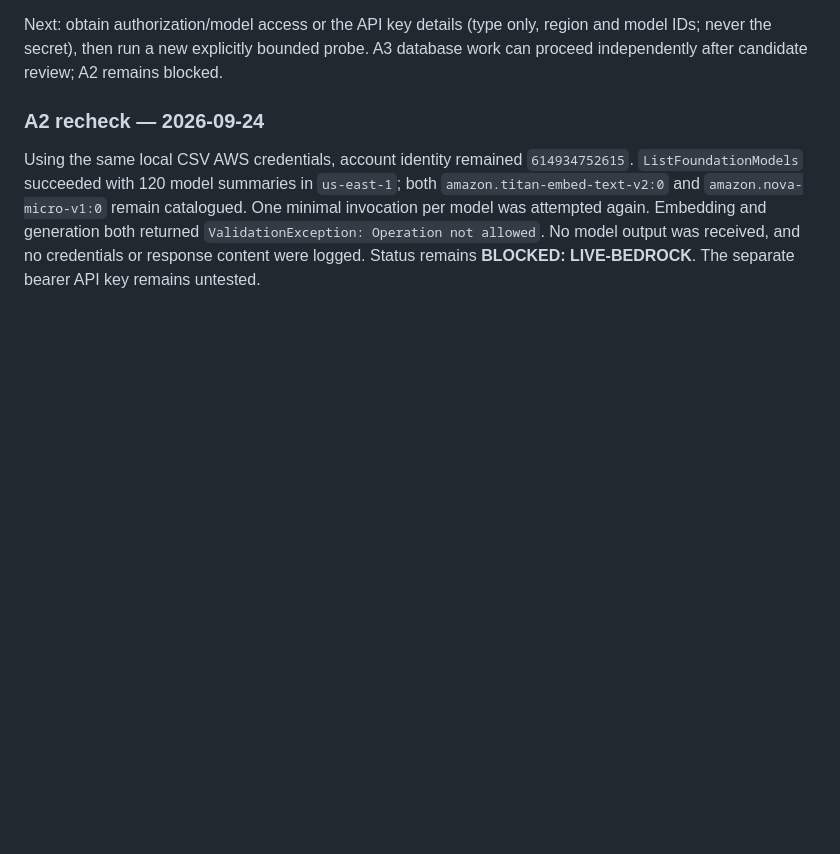
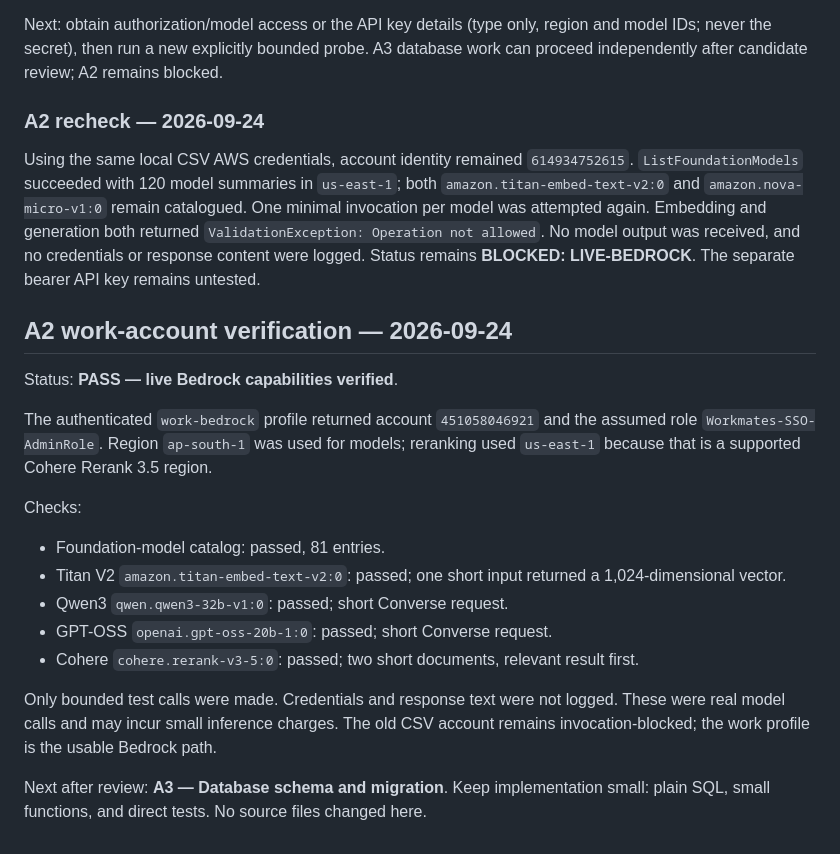
Before and after one commit to AditHash/rag-system, a Markdown page: docs/progress.md, the part around the change. Drawn GitHub-style; blank space fills up the shorter version.

Commit message:
docs: close A2 with work account Bedrock verification

```diff
--- a/docs/progress.md
+++ b/docs/progress.md
@@ -124,3 +124,27 @@ One minimal invocation per model was attempted again. Embedding and generation b
 returned `ValidationException: Operation not allowed`. No model output was received,
 and no credentials or response content were logged. Status remains **BLOCKED:
 LIVE-BEDROCK**. The separate bearer API key remains untested.
+
+## A2 work-account verification — 2026-09-24
+
+Status: **PASS — live Bedrock capabilities verified**.
+
+The authenticated `work-bedrock` profile returned account `451058046921` and the
+assumed role `Workmates-SSO-AdminRole`. Region `ap-south-1` was used for models;
+reranking used `us-east-1` because that is a supported Cohere Rerank 3.5 region.
+
+Checks:
+
+- Foundation-model catalog: passed, 81 entries.
+- Titan V2 `amazon.titan-embed-text-v2:0`: passed; one short input returned a
+  1,024-dimensional vector.
+- Qwen3 `qwen.qwen3-32b-v1:0`: passed; short Converse request.
+- GPT-OSS `openai.gpt-oss-20b-1:0`: passed; short Converse request.
+- Cohere `cohere.rerank-v3-5:0`: passed; two short documents, relevant result first.
+
+Only bounded test calls were made. Credentials and response text were not logged.
+These were real model calls and may incur small inference charges. The old CSV
+account remains invocation-blocked; the work profile is the usable Bedrock path.
+
+Next after review: **A3 — Database schema and migration**. Keep implementation
+small: plain SQL, small functions, and direct tests. No source files changed here.
```
Also changed, not shown: docs/assessment-traceability.md (+6 -0 lines), plan.md (+1 -1 lines).
